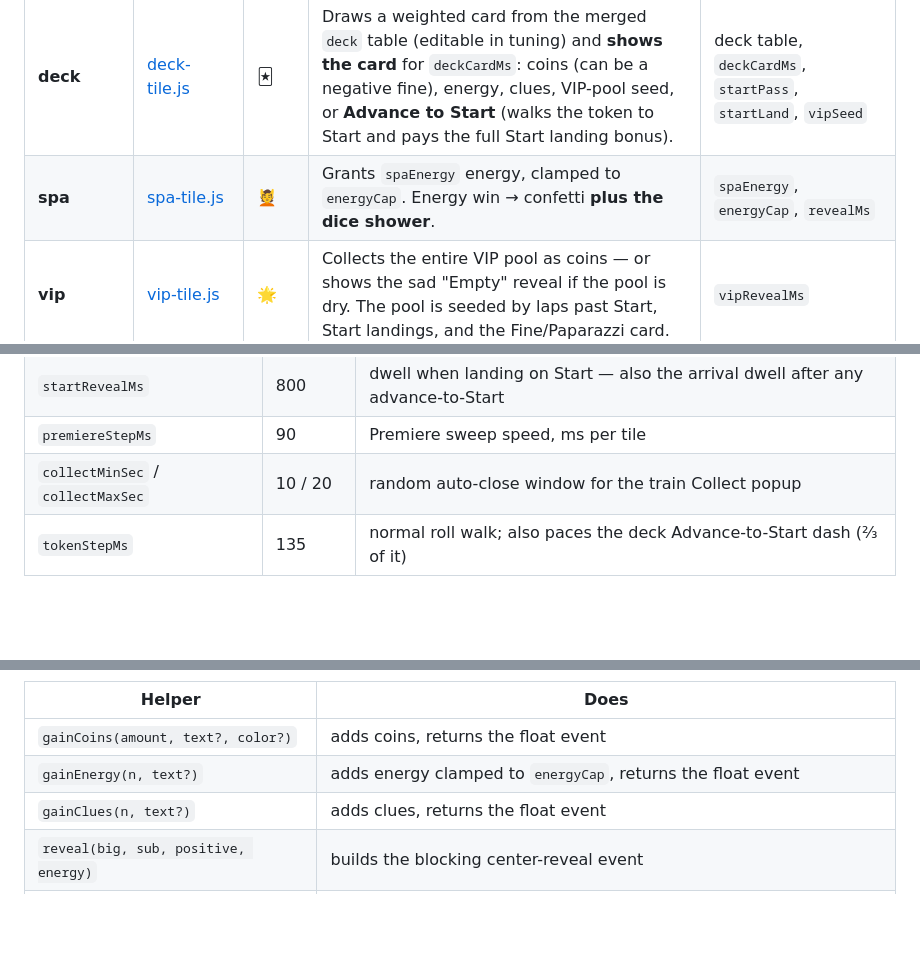
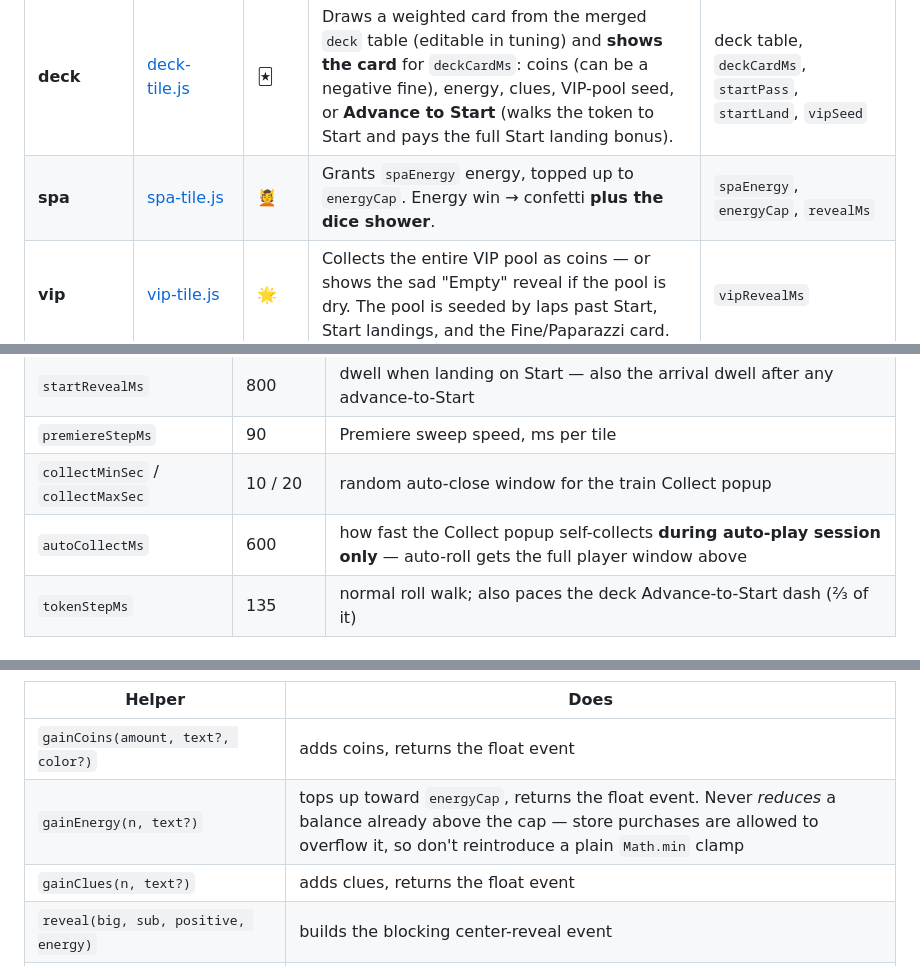
Before and after one commit to maimonoded/devin-simulator-playable, a Markdown page: js/tiles/README.md, 3 parts joined by grey strips. Rendered like a GitHub page; blank space fills up the shorter version.

```diff
--- a/js/tiles/README.md
+++ b/js/tiles/README.md
@@ -33,7 +33,7 @@ The tuning-drawer values each type reads are noted per type.
 | **standard** | [standard-tile.js](standard-tile.js) | — | Pays the tile's printed coin value: `stdBase × stdWeights[i]`. Weights rise around the board (mean 1), so late tiles pay more. Also renders the printed value via `valueLabel(i)`. No interruption — just a floating number. | `stdBase` |
 | **train** | [train-tile.js](train-tile.js) | 🚗 | Pays a variable bonus: a weighted draw from `TRAIN_MULT` (0.5×–4×), normalised so the expected value is exactly `trainEV`. Presents the **Collect popup**. | `trainEV`, `collectMinSec`, `collectMaxSec` |
 | **deck** | [deck-tile.js](deck-tile.js) | 🃏 | Draws a weighted card from the merged `deck` table (editable in tuning) and **shows the card** for `deckCardMs`: coins (can be a negative fine), energy, clues, VIP-pool seed, or **Advance to Start** (walks the token to Start and pays the full Start landing bonus). | deck table, `deckCardMs`, `startPass`, `startLand`, `vipSeed` |
-| **spa** | [spa-tile.js](spa-tile.js) | 💆 | Grants `spaEnergy` energy, clamped to `energyCap`. Energy win → confetti **plus the dice shower**. | `spaEnergy`, `energyCap`, `revealMs` |
+| **spa** | [spa-tile.js](spa-tile.js) | 💆 | Grants `spaEnergy` energy, topped up to `energyCap`. Energy win → confetti **plus the dice shower**. | `spaEnergy`, `energyCap`, `revealMs` |
 | **vip** | [vip-tile.js](vip-tile.js) | 🌟 | Collects the entire VIP pool as coins — or shows the sad "Empty" reveal if the pool is dry. The pool is seeded by laps past Start, Start landings, and the Fine/Paparazzi card. | `vipRevealMs` |
 | **premiere** | [premiere-tile.js](premiere-tile.js) | 🎭 | Sweeps the token to Start at `premiereStepMs` per tile and pays the full Start landing bonus. | `premiereStepMs`, `startPass`, `startLand`, `vipSeed`, `startRevealMs` |
 | **start** | [start-tile.js](start-tile.js) | ⭐ | Landing here pays `startPass + startLand`, seeds the VIP pool with `vipSeed`, and dwells `startRevealMs`. (Merely *passing* Start pays only `startPass` — that lap logic is in `applyPassStart()` in [`js/game.js`](../game.js), because it isn't a landing.) | `startPass`, `startLand`, `vipSeed`, `startRevealMs` |
@@ -88,6 +88,7 @@ remaining non-standard tiles use `reveal`.
 | `startRevealMs` | 800 | dwell when landing on Start — also the arrival dwell after any advance-to-Start |
 | `premiereStepMs` | 90 | Premiere sweep speed, ms per tile |
 | `collectMinSec` / `collectMaxSec` | 10 / 20 | random auto-close window for the train Collect popup |
+| `autoCollectMs` | 600 | how fast the Collect popup self-collects **during auto-play session only** — auto-roll gets the full player window above |
 | `tokenStepMs` | 135 | normal roll walk; also paces the deck Advance-to-Start dash (⅔ of it) |
 
 ## The base class contract (tile.js)
@@ -110,7 +111,7 @@ Shared helpers subclasses should call instead of reimplementing:
 | Helper | Does |
 |---|---|
 | `gainCoins(amount, text?, color?)` | adds coins, returns the float event |
-| `gainEnergy(n, text?)` | adds energy clamped to `energyCap`, returns the float event |
+| `gainEnergy(n, text?)` | tops up toward `energyCap`, returns the float event. Never *reduces* a balance already above the cap — store purchases are allowed to overflow it, so don't reintroduce a plain `Math.min` clamp |
 | `gainClues(n, text?)` | adds clues, returns the float event |
 | `reveal(big, sub, positive, energy)` | builds the blocking center-reveal event |
 | `collect(big, sub)` | builds the blocking Collect-popup event |
```
Also changed, not shown: CLAUDE.md (added, +121 -0 lines), episodes/README.md (+40 -5 lines).
